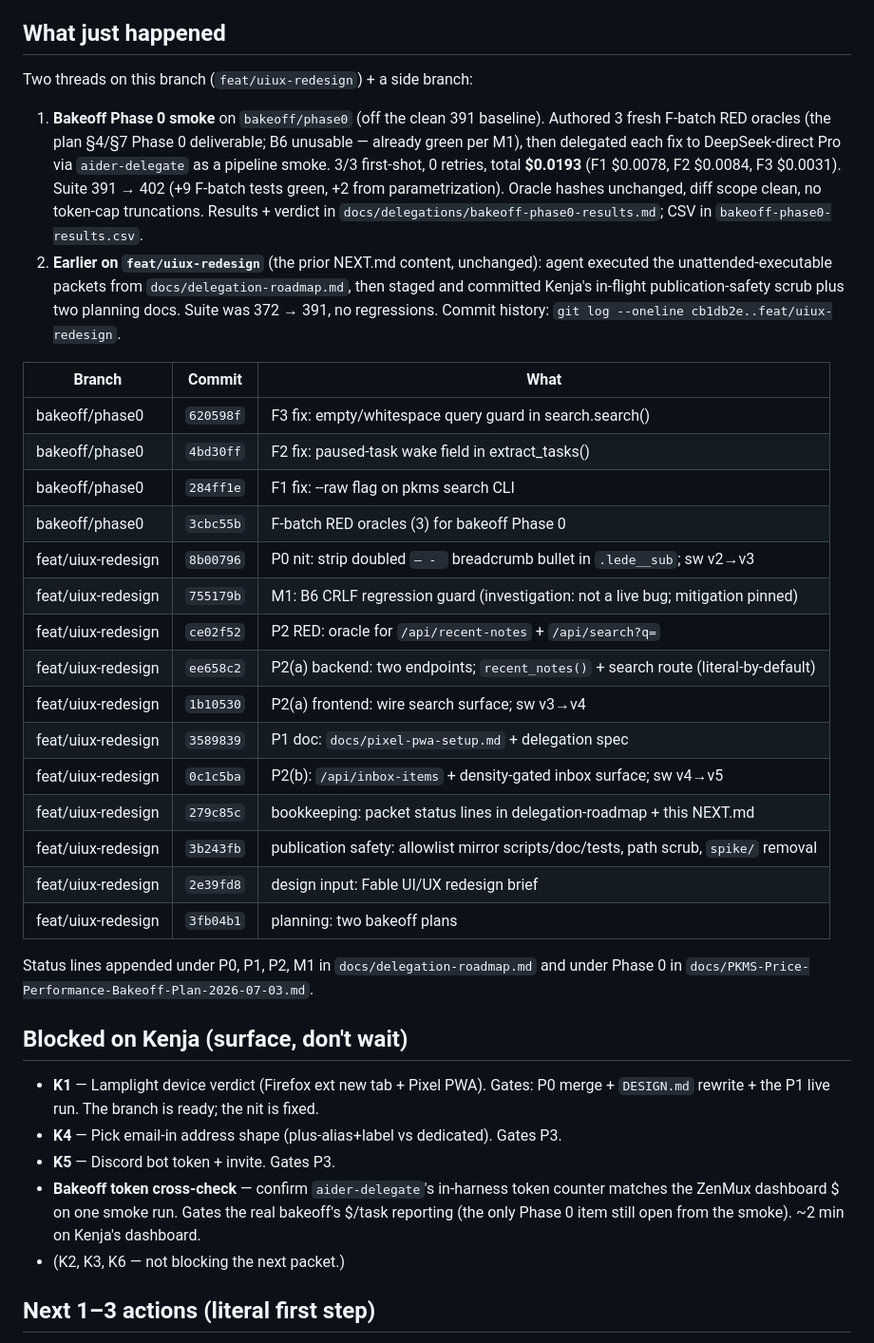
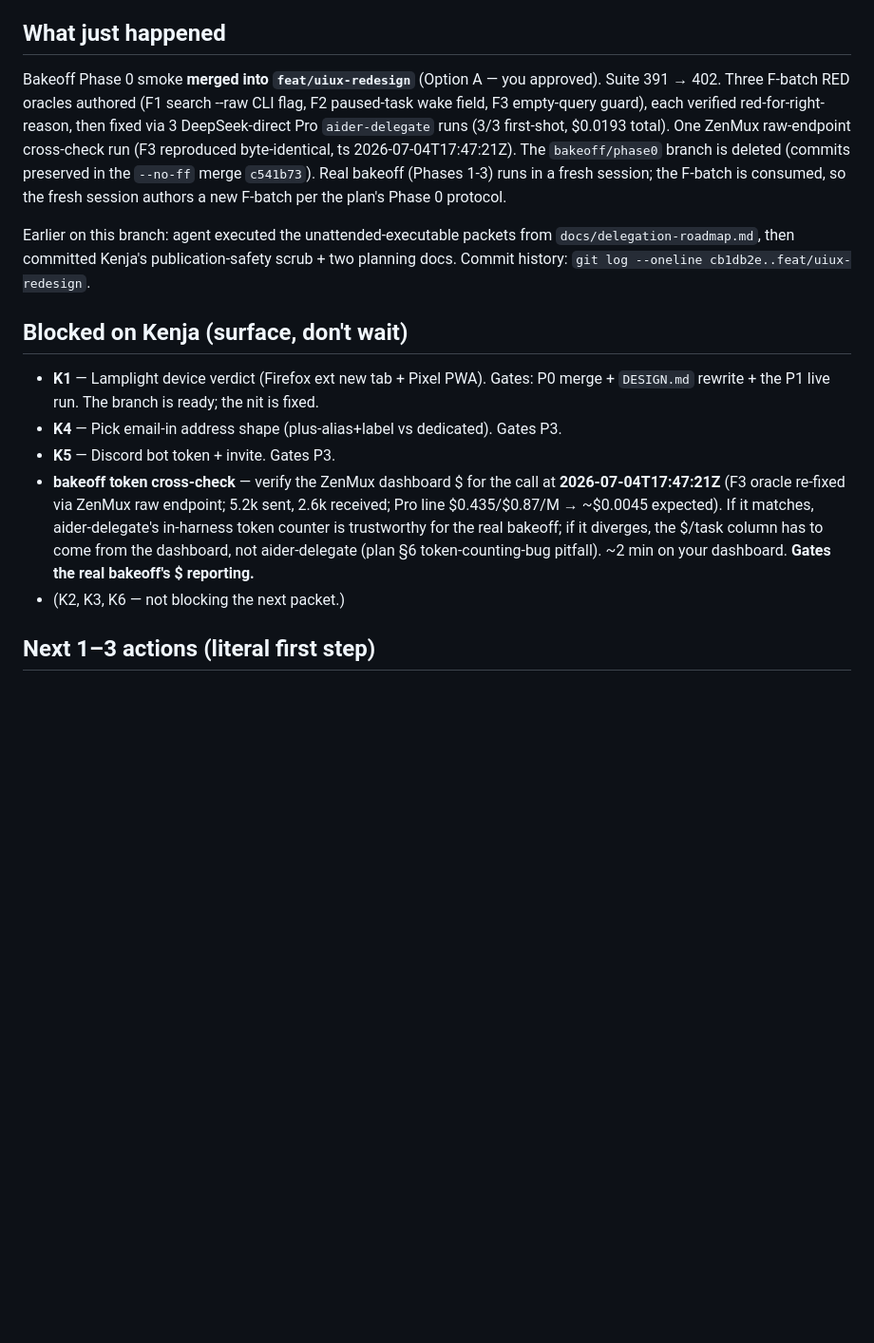
Before and after one commit to asmartin-ai/pkms, a Markdown page: NEXT.md, the part around one of its changes. Shown at 95% size. Rendered like a GitHub page; blank space fills up the shorter version.

Commit message:
Wrap NEXT.md: bakeoff/phase0 merged, branch state reconciled
Option A applied — bakeoff Phase 0 smoke merged into feat/uiux-redesign via
c541b73. bakeoff/phase0 branch deleted (commits preserved in --no-ff merge).
Suite 402. Real bakeoff (Phases 1-3) runs in fresh session; gating item:
Kenja's ZenMux dashboard cross-check of the 17:47:21Z call.

```diff
--- a/NEXT.md
+++ b/NEXT.md
@@ -4,49 +4,32 @@
 
 ## What just happened
 
-Two threads on this branch (`feat/uiux-redesign`) + a side branch:
+Bakeoff Phase 0 smoke **merged into `feat/uiux-redesign`** (Option A — you approved).
+Suite 391 → 402. Three F-batch RED oracles authored (F1 search --raw CLI flag, F2
+paused-task wake field, F3 empty-query guard), each verified red-for-right-reason,
+then fixed via 3 DeepSeek-direct Pro `aider-delegate` runs (3/3 first-shot,
+$0.0193 total). One ZenMux raw-endpoint cross-check run (F3 reproduced
+byte-identical, ts 2026-07-04T17:47:21Z). The `bakeoff/phase0` branch is deleted
+(commits preserved in the `--no-ff` merge `c541b73`). Real bakeoff (Phases 1-3)
+runs in a fresh session; the F-batch is consumed, so the fresh session authors a
+new F-batch per the plan's Phase 0 protocol.
 
-1. **Bakeoff Phase 0 smoke** on `bakeoff/phase0` (off the clean 391 baseline). Authored 3
-   fresh F-batch RED oracles (the plan §4/§7 Phase 0 deliverable; B6 unusable — already
-   green per M1), then delegated each fix to DeepSeek-direct Pro via `aider-delegate` as a
-   pipeline smoke. 3/3 first-shot, 0 retries, total **$0.0193** (F1 $0.0078, F2 $0.0084,
-   F3 $0.0031). Suite 391 → 402 (+9 F-batch tests green, +2 from parametrization). Oracle
-   hashes unchanged, diff scope clean, no token-cap truncations. Results + verdict in
-   `docs/delegations/bakeoff-phase0-results.md`; CSV in `bakeoff-phase0-results.csv`.
-2. **Earlier on `feat/uiux-redesign`** (the prior NEXT.md content, unchanged): agent
-   executed the unattended-executable packets from `docs/delegation-roadmap.md`, then
-   staged and committed Kenja's in-flight publication-safety scrub plus two planning docs.
-   Suite was 372 → 391, no regressions. Commit history: `git log --oneline cb1db2e..feat/uiux-redesign`.
-
-| Branch | Commit | What |
-|---|---|---|
-| bakeoff/phase0 | `620598f` | F3 fix: empty/whitespace query guard in search.search() |
-| bakeoff/phase0 | `4bd30ff` | F2 fix: paused-task wake field in extract_tasks() |
-| bakeoff/phase0 | `284ff1e` | F1 fix: --raw flag on pkms search CLI |
-| bakeoff/phase0 | `3cbc55b` | F-batch RED oracles (3) for bakeoff Phase 0 |
-| feat/uiux-redesign | `8b00796` | P0 nit: strip doubled `— - ` breadcrumb bullet in `.lede__sub`; sw v2→v3 |
-| feat/uiux-redesign | `755179b` | M1: B6 CRLF regression guard (investigation: not a live bug; mitigation pinned) |
-| feat/uiux-redesign | `ce02f52` | P2 RED: oracle for `/api/recent-notes` + `/api/search?q=` |
-| feat/uiux-redesign | `ee658c2` | P2(a) backend: two endpoints; `recent_notes()` + search route (literal-by-default) |
-| feat/uiux-redesign | `1b10530` | P2(a) frontend: wire search surface; sw v3→v4 |
-| feat/uiux-redesign | `3589839` | P1 doc: `docs/pixel-pwa-setup.md` + delegation spec |
-| feat/uiux-redesign | `0c1c5ba` | P2(b): `/api/inbox-items` + density-gated inbox surface; sw v4→v5 |
-| feat/uiux-redesign | `279c85c` | bookkeeping: packet status lines in delegation-roadmap + this NEXT.md |
-| feat/uiux-redesign | `3b243fb` | publication safety: allowlist mirror scripts/doc/tests, path scrub, `spike/` removal |
-| feat/uiux-redesign | `2e39fd8` | design input: Fable UI/UX redesign brief |
-| feat/uiux-redesign | `3fb04b1` | planning: two bakeoff plans |
-
-Status lines appended under P0, P1, P2, M1 in `docs/delegation-roadmap.md` and under
-Phase 0 in `docs/PKMS-Price-Performance-Bakeoff-Plan-2026-07-03.md`.
+Earlier on this branch: agent executed the unattended-executable packets from
+`docs/delegation-roadmap.md`, then committed Kenja's publication-safety scrub +
+two planning docs. Commit history: `git log --oneline cb1db2e..feat/uiux-redesign`.
 
 ## Blocked on Kenja (surface, don't wait)
 
 - **K1** — Lamplight device verdict (Firefox ext new tab + Pixel PWA). Gates: P0 merge + `DESIGN.md` rewrite + the P1 live run. The branch is ready; the nit is fixed.
 - **K4** — Pick email-in address shape (plus-alias+label vs dedicated). Gates P3.
 - **K5** — Discord bot token + invite. Gates P3.
-- **Bakeoff token cross-check** — confirm `aider-delegate`'s in-harness token counter matches
-  the ZenMux dashboard $ on one smoke run. Gates the real bakeoff's $/task reporting (the only
-  Phase 0 item still open from the smoke). ~2 min on Kenja's dashboard.
+- **bakeoff token cross-check** — verify the ZenMux dashboard $ for the call at
+  **2026-07-04T17:47:21Z** (F3 oracle re-fixed via ZenMux raw endpoint; 5.2k sent,
+  2.6k received; Pro line $0.435/$0.87/M → ~$0.0045 expected). If it matches,
+  aider-delegate's in-harness token counter is trustworthy for the real bakeoff; if it
+  diverges, the $/task column has to come from the dashboard, not aider-delegate
+  (plan §6 token-counting-bug pitfall). ~2 min on your dashboard. **Gates the real bakeoff's
+  $ reporting.**
 - (K2, K3, K6 — not blocking the next packet.)
 
 ## Next 1–3 actions (literal first step)
```
Also changed, not shown: other parts of NEXT.md (+11 -15 lines).
